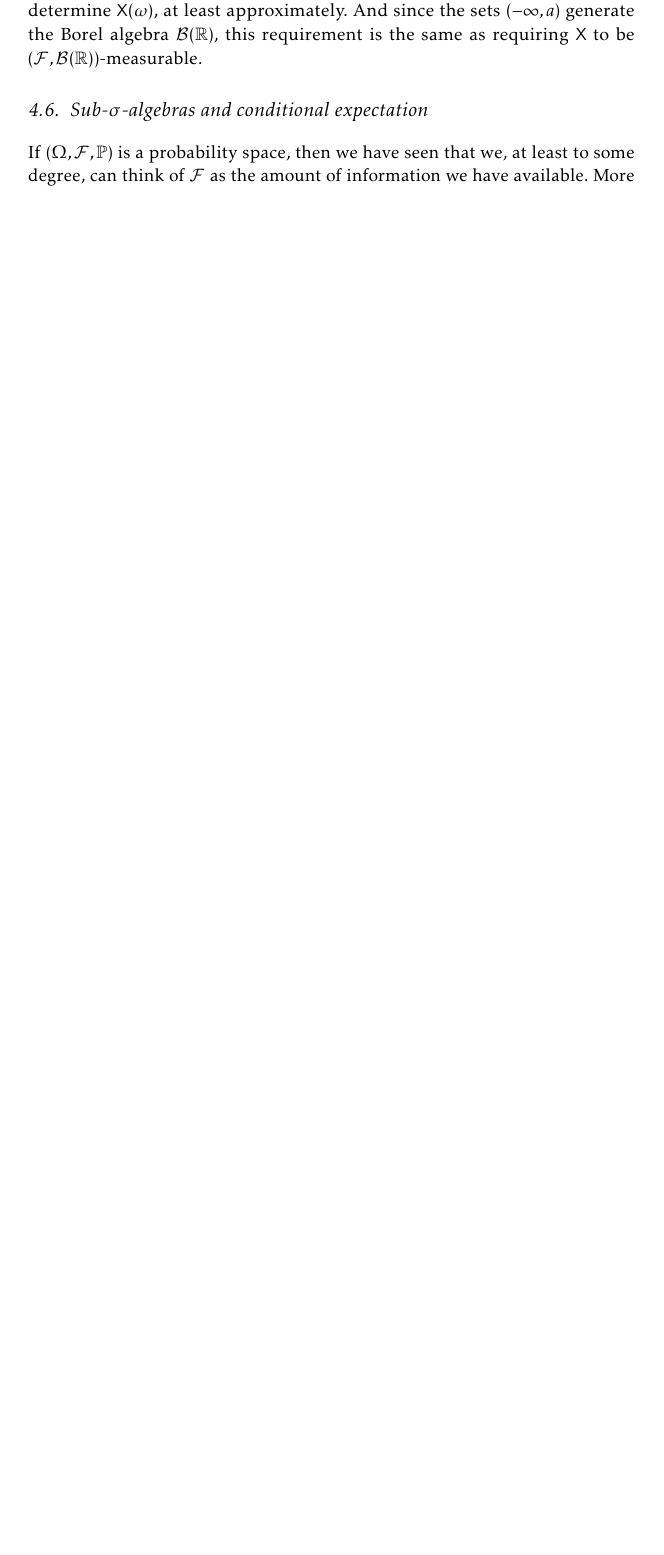
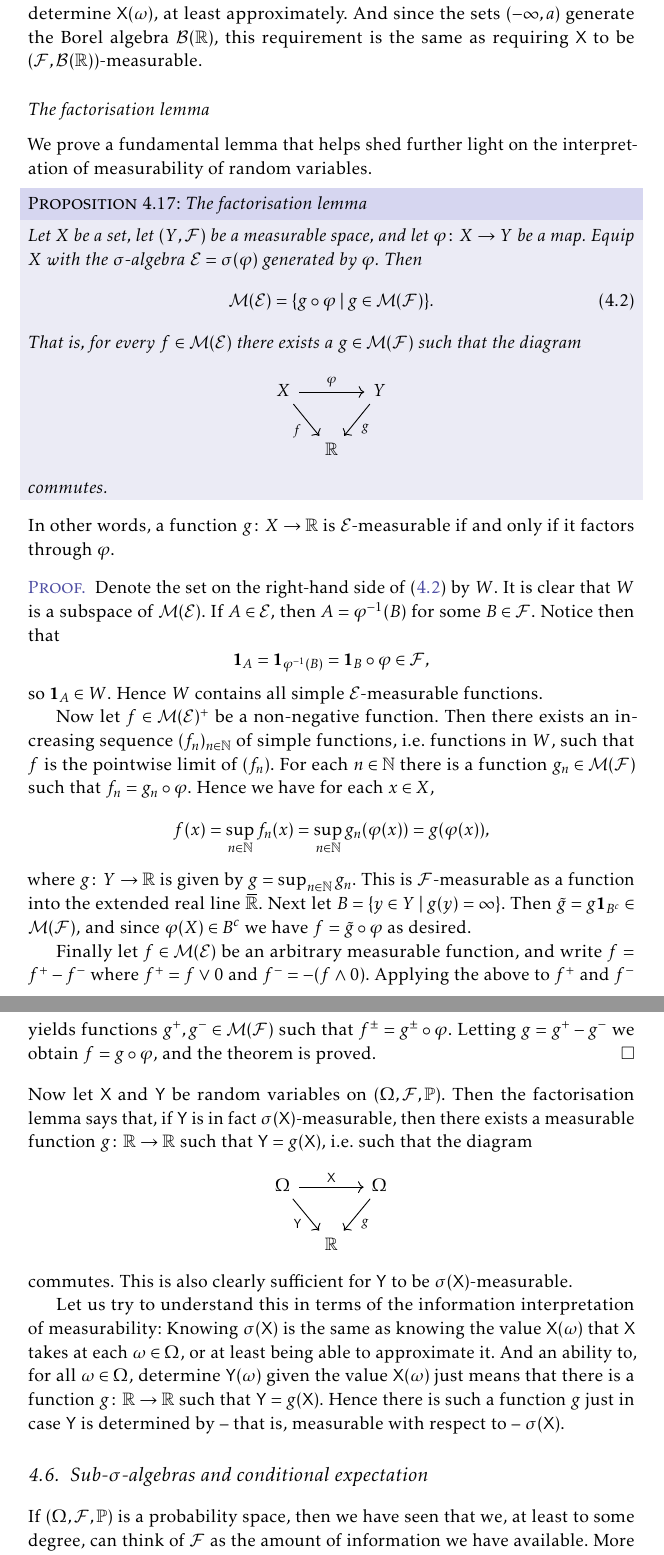
Before and after one commit to dnhansen/probability-foundations, a LaTeX thesis (prob-foundations.tex): part of page 24 of 30 before the commit and two parts of pages 24 and 25 of 31 after it, the two joined at a grey line, cut so that both start at the same text, the shorter picture padded with empty space. The pictures show the PDF file prob-foundations.pdf that the author committed with the source.

Commit message:
Added factorisation lemma. Also minor improvements throughout.

```diff
--- a/prob-foundations.tex
+++ b/prob-foundations.tex
@@ -117,3 +123,11 @@
 \maketitle
 
 \chapter{Introduction}
+
+\begin{theorem}[The strong law of large numbers]
+    \label{thm:strong-LLN}
+    Let $(\rvar{X}_n)_{n\in\naturals}$ be a sequence of i.i.d. integrable random variables on a probability space $(\Omega,\calF,\P)$. Then
+    %
+    \begin{equation*}
+        \lim_{n\to\infty} \frac{1}{n} \sum_{i=1}^n \rvar{X}_i(\omega)
+            = \mean{\rvar{X}_1}
@@ -677,7 +699,7 @@ We are still not assured that our probability spaces are closed under countable
     So, the use of denumerably additive probabilities is seen to be legitimate and to impose no additional restrictions on the nature of the problems which fall under the scope of the general theory.
 }
 %
-Notice that he calls the adjoined elements \enquote{ideal}. Thus he seems to think of these new events as not (necessarily) corresponding to a real, observable event as described above. Instead, he seems only to be concerned with how their adjunction can improve the flexibility of the theory without restricting which classes of problems the theory can address. And indeed, upon taking the completion of a probability space we always have an isometric copy of the original space inside the new one.
+Notice that he calls the adjoined elements \enquote{ideal}. Thus he seems to think of these new events as not (necessarily) corresponding to a real, observable event as described above, or at least not an event that we can gain any information about. Instead, he seems only to be concerned with how their adjunction can improve the flexibility of the theory without restricting which classes of problems the theory can address. And indeed, upon taking the completion of a probability space we always have an isometric copy of the original space inside the new one.
 
 We summarise the result of the above discussion in the following definition, which is the one we will be concerned with going forward:
 
@@ -1072,3 +1082,24 @@ Next we consider a general random variable $\rvar{X} \in \meas{\calF}$. By the s
 Hence we need to come up with a different criterion. Instead of trying to determine the value of $\rvar{X}$ exactly, we attempt to approximate it. Suppose for definiteness that we have drawn an element $\omega \in \Omega$ such that $x = \rvar{X}(\omega) > 0$, and that we wish to determine $x$ within some error $\epsilon > 0$. First, check if $x$ lies in the interval $(-\infty,n)$ for $n \in \naturals$, starting with $n = 1$. After a finite number of checks we find that $x \in [n_0, n_0+1)$ for some $n_0 \in \naturals$. Next, keep dividing this interval in half by checking if $x \in (-\infty, a)$ for appropriate $a \in \rationals$, always keeping the part of the interval in which $x$ lies and discarding the other. Eventually we are left with an interval $[p,q)$ with $q-p < \epsilon$, and hence we obtain in finitely many steps an approximation $r \in \rationals$ of $x$ such that $\abs{x-r} < \epsilon$.
 
 Notice that we only used intervals on the form $(-\infty, a)$ with $a \in \rationals$ during this process. Thus only knowledge of the events $\{\rvar{X} \in (-\infty, a)\}$ is necessary to determine $\rvar{X}(\omega)$, at least approximately. And since the sets $(-\infty, a)$ generate the Borel algebra $\borel{\reals}$, this requirement is the same as requiring $\rvar{X}$ to be $(\calF,\borel{\reals})$-measurable.
+
+
+\subsection{The factorisation lemma}
+
+We prove a fundamental lemma that helps shed further light on the interpretation of measurability of random variables.
+
+
+\begin{proposition}[The factorisation lemma]
+    Let $X$ be a set, let $(Y,\calF)$ be a measurable space, and let $\phi \colon X \to Y$ be a map. Equip $X$ with the $\sigma$-algebra $\calE = \sigma(\phi)$ generated by $\phi$. Then
+    %
+    \begin{equation}
+        \label{eq:factorisation-lemma}
+        \meas{\calE}
+            = \set{g \circ \phi}{g \in \meas{\calF}}.
+    \end{equation}
+    %
+    That is, for every $f \in \meas{\calE}$ there exists a $g \in \meas{\calF}$ such that the diagram
+    %
+    \begin{equation*}
+        \begin{tikzcd}[column sep=1em]
+            X
@@ -1074,0 +1114,36 @@ Notice that we only used intervals on the form $(-\infty, a)$ with $a \in \ratio
+    commutes.
+\end{proposition}
+%
+In other words, a function $g \colon X \to \reals$ is $\calE$-measurable if and only if it factors through $\phi$.
+
+\begin{proof}
+    Denote the set on the right-hand side of \eqref{eq:factorisation-lemma} by $W$. It is clear that $W$ is a subspace of $\meas{\calE}$. If $A \in \calE$, then $A = \phi\preim(B)$ for some $B \in \calF$. Notice then that
+    %
+    \begin{equation*}
+        \indicator{A}
+            = \indicator{\phi\preim(B)}
+            = \indicator{B} \circ \phi
+            \in \calF,
+    \end{equation*}
+    %
+    so $\indicator{A} \in W$. Hence $W$ contains all simple $\calE$-measurable functions.
+
+    Now let $f \in \meas{\calE}^+$ be a non-negative function. Then there exists an increasing sequence $(f_n)_{n\in\naturals}$ of simple functions, i.e. functions in $W$, such that $f$ is the pointwise limit of $(f_n)$. For each $n\in\naturals$ there is a function $g_n \in \meas{\calF}$ such that $f_n = g_n \circ \phi$. Hence we have for each $x \in X$,
+    %
+    \begin{equation*}
+        f(x)
+            = \sup_{n\in\naturals} f_n(x)
+            = \sup_{n\in\naturals} g_n(\phi(x))
+            = g(\phi(x)),
+    \end{equation*}
+    %
+    where $g \colon Y \to \reals$ is given by $g = \sup_{n\in\naturals}g_n$. This is $\calF$-measurable as a function into the extended real line $\altoverline{\reals}$. Next let $B = \set{y \in Y}{g(y) = \infty}$. Then $\tilde{g} = g \indicator{B^c} \in \meas{\calF}$, and since $\phi(X) \in B^c$ we have $f = \tilde{g} \circ \phi$ as desired.
+
+    Finally let $f \in \meas{\calE}$ be an arbitrary measurable function, and write $f = f^+ - f^-$ where $f^+ = f \join 0$ and $f^- = -(f \meet 0)$. Applying the above to $f^+$ and $f^-$ yields functions $g^+, g^- \in \meas{\calF}$ such that $f^\pm = g^\pm \circ \phi$. Letting $g = g^+ - g^-$ we obtain $f = g \circ \phi$, and the theorem is proved.
+\end{proof}
+%
+Now let $\rvar{X}$ and $\rvar{Y}$ be random variables on $(\Omega,\calF,\P)$. Then the factorisation lemma says that, if $\rvar{Y}$ is in fact $\sigma(\rvar{X})$-measurable, then there exists a measurable function $g \colon \reals \to \reals$ such that $\rvar{Y} = g(\rvar{X})$, i.e. such that the diagram
+%
+\begin{equation*}
+    \begin{tikzcd}[column sep=1em]
+        \Omega
@@ -1075,3 +1154,13 @@ Notice that we only used intervals on the form $(-\infty, a)$ with $a \in \ratio
+        & \reals
+    \end{tikzcd}
+\end{equation*}
+%
+commutes. This is also clearly sufficient for $\rvar{Y}$ to be $\sigma(\rvar{X})$-measurable.
+
+Let us try to understand this in terms of the information interpretation of measurability: Knowing $\sigma(\rvar{X})$ is the same as knowing the value $\rvar{X}(\omega)$ that $\rvar{X}$ takes at each $\omega \in \Omega$, or at least being able to approximate it. And an ability to, for all $\omega \in \Omega$, determine $\rvar{Y}(\omega)$ given the value $\rvar{X}(\omega)$ just means that there is a function $g \colon \reals \to \reals$ such that $\rvar{Y} = g(\rvar{X})$. Hence there is such a function $g$ just in case $\rvar{Y}$ is determined by -- that is, measurable with respect to -- $\sigma(\rvar{X})$.
+
+
+
 
 
 \section[Sub-sigma-algebras and conditional expectation][Sub-$\sigma$-algebras and conditional expectation]{Sub-$\sigma$-algebras and conditional expectation}
```
Also changed, not shown: references.bib (+11 -0 lines), prob-foundations.pdf, prob-foundations.tex (62 more changed lines).
